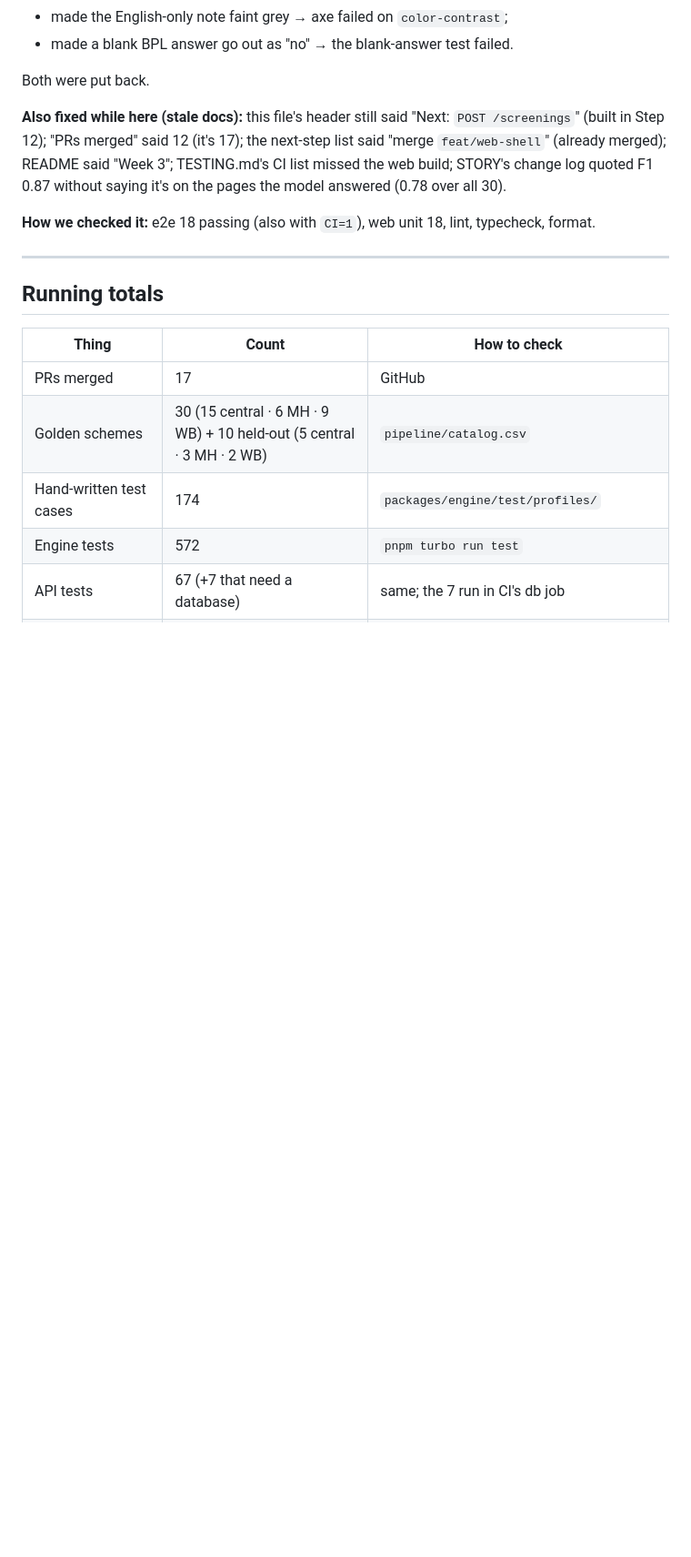
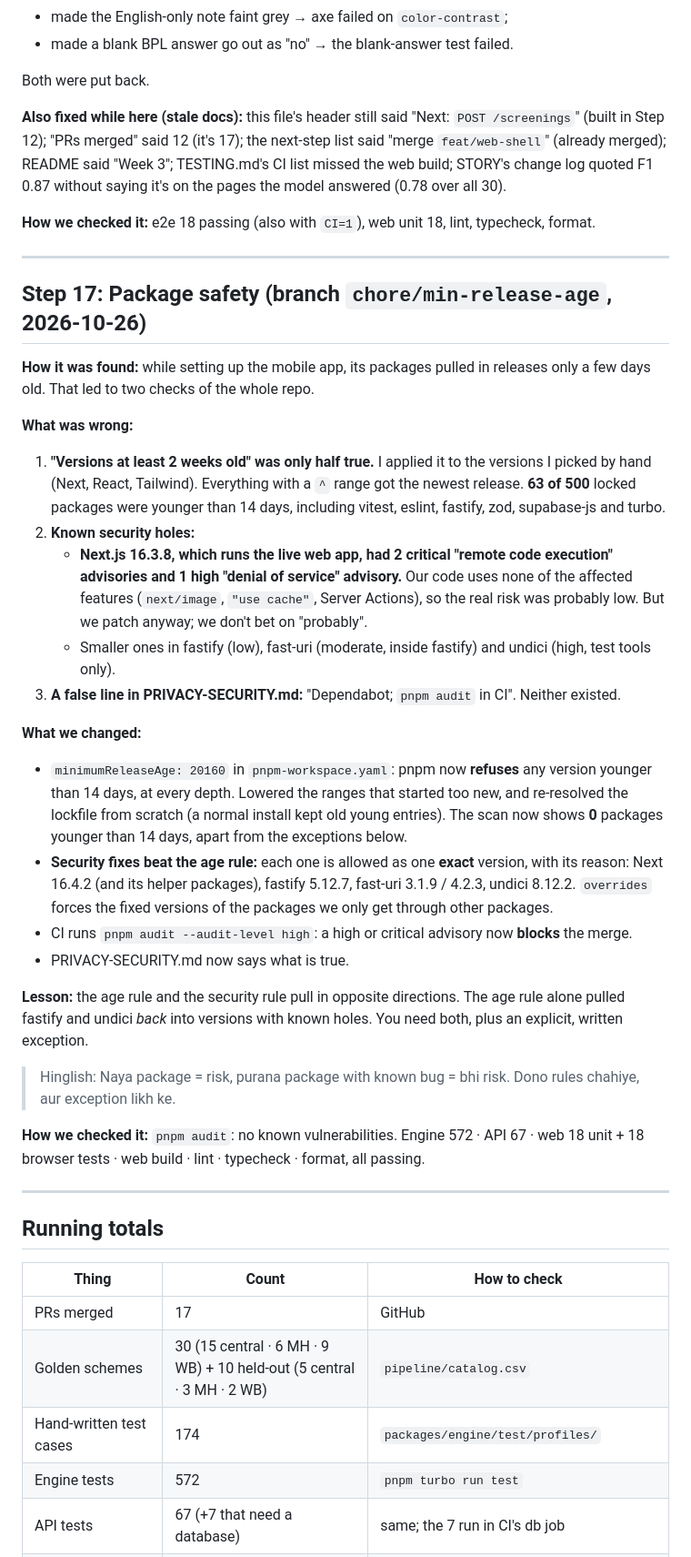
Before and after one commit to Zakuroooo/SchemeMatch, a Markdown page: docs/PROGRESS.md, the part around one of its changes. Shown at 91% size. Rendered like a GitHub page; blank space fills up the shorter version.

Commit message:
docs: package safety in PROGRESS step 17 and PRIVACY-SECURITY; STORY change log

```diff
--- a/docs/PROGRESS.md
+++ b/docs/PROGRESS.md
@@ -606,6 +606,31 @@ Both were put back.
 
 ---
 
+## Step 17: Package safety (branch `chore/min-release-age`, 2026-10-26)
+
+**How it was found:** while setting up the mobile app, its packages pulled in releases only a few days old. That led to two checks of the whole repo.
+
+**What was wrong:**
+1. **"Versions at least 2 weeks old" was only half true.** I applied it to the versions I picked by hand (Next, React, Tailwind). Everything with a `^` range got the newest release. **63 of 500** locked packages were younger than 14 days, including vitest, eslint, fastify, zod, supabase-js and turbo.
+2. **Known security holes:**
+   - **Next.js 16.3.8, which runs the live web app, had 2 critical "remote code execution" advisories and 1 high "denial of service" advisory.** Our code uses none of the affected features (`next/image`, `"use cache"`, Server Actions), so the real risk was probably low. But we patch anyway; we don't bet on "probably".
+   - Smaller ones in fastify (low), fast-uri (moderate, inside fastify) and undici (high, test tools only).
+3. **A false line in PRIVACY-SECURITY.md:** "Dependabot; `pnpm audit` in CI". Neither existed.
+
+**What we changed:**
+- `minimumReleaseAge: 20160` in `pnpm-workspace.yaml`: pnpm now **refuses** any version younger than 14 days, at every depth. Lowered the ranges that started too new, and re-resolved the lockfile from scratch (a normal install kept old young entries). The scan now shows **0** packages younger than 14 days, apart from the exceptions below.
+- **Security fixes beat the age rule:** each one is allowed as one **exact** version, with its reason: Next 16.4.2 (and its helper packages), fastify 5.12.7, fast-uri 3.1.9 / 4.2.3, undici 8.12.2. `overrides` forces the fixed versions of the packages we only get through other packages.
+- CI runs `pnpm audit --audit-level high`: a high or critical advisory now **blocks** the merge.
+- PRIVACY-SECURITY.md now says what is true.
+
+**Lesson:** the age rule and the security rule pull in opposite directions. The age rule alone pulled fastify and undici *back* into versions with known holes. You need both, plus an explicit, written exception.
+
+> Hinglish: Naya package = risk, purana package with known bug = bhi risk. Dono rules chahiye, aur exception likh ke.
+
+**How we checked it:** `pnpm audit`: no known vulnerabilities. Engine 572 · API 67 · web 18 unit + 18 browser tests · web build · lint · typecheck · format, all passing.
+
+---
+
 ## Running totals
 
 | Thing | Count | How to check |
```
Also changed, not shown: other parts of docs/PROGRESS.md (+1 -1 lines), docs/PRIVACY-SECURITY.md (+5 -1 lines), docs/STORY.md (+1 -0 lines).
